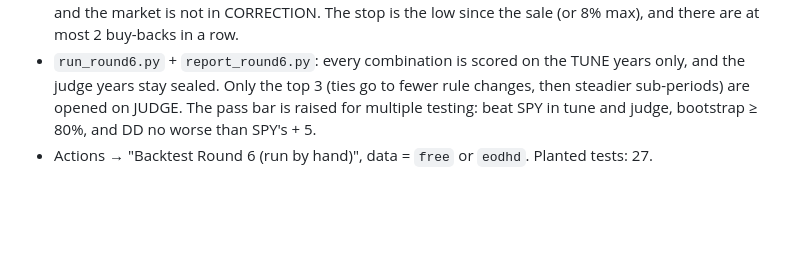
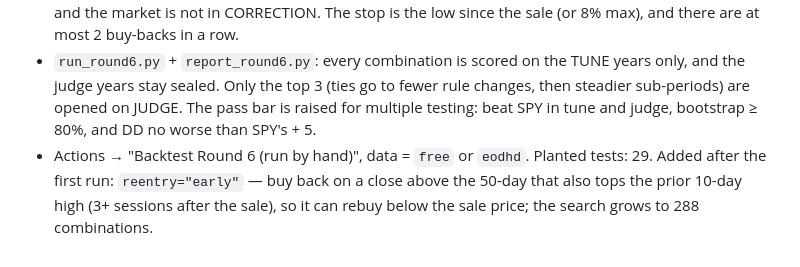
Before and after one commit to greendoormanagment-ux/signal-desk, a Markdown page: scripts/backtest/README.md, the part around the change. GitHub-like rendering; blank space fills up the shorter version.

Commit message:
Revise backtest README with new reentry rules
Updated README to reflect changes in backtesting rules and options.

```diff
--- a/scripts/backtest/README.md
+++ b/scripts/backtest/README.md
@@ -59,4 +59,4 @@ The same workflow runs these. Only the `.md` reports are committed, so the repo
 - Goal: find the best SMALL set of rules, not add more. Five blocks: entry filter (4) × setups (2) × exit (4) × market rule (3) × re-entry (2) = 192 combinations. Idle money sits in SPY in all of them.
 - `engine.py`: new `reentry` option (off by default). After any sale, the stock can be bought back within 40 sessions when it closes above its high since the sale, above the 50-day, on 1.2× volume, not rated SELL, and the market is not in CORRECTION. The stop is the low since the sale (or 8% max), and there are at most 2 buy-backs in a row.
 - `run_round6.py` + `report_round6.py`: every combination is scored on the TUNE years only, and the judge years stay sealed. Only the top 3 (ties go to fewer rule changes, then steadier sub-periods) are opened on JUDGE. The pass bar is raised for multiple testing: beat SPY in tune and judge, bootstrap ≥ 80%, and DD no worse than SPY's + 5.
-- Actions → "Backtest Round 6 (run by hand)", data = `free` or `eodhd`. Planted tests: 27.
+- Actions → "Backtest Round 6 (run by hand)", data = `free` or `eodhd`. Planted tests: 29. Added after the first run: `reentry="early"` — buy back on a close above the 50-day that also tops the prior 10-day high (3+ sessions after the sale), so it can rebuy below the sale price; the search grows to 288 combinations.
```
